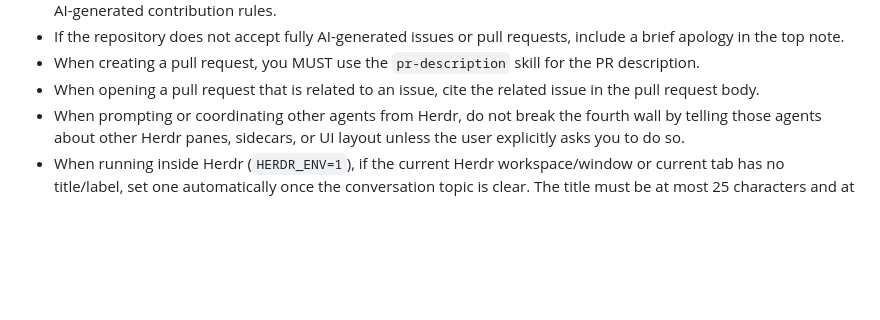
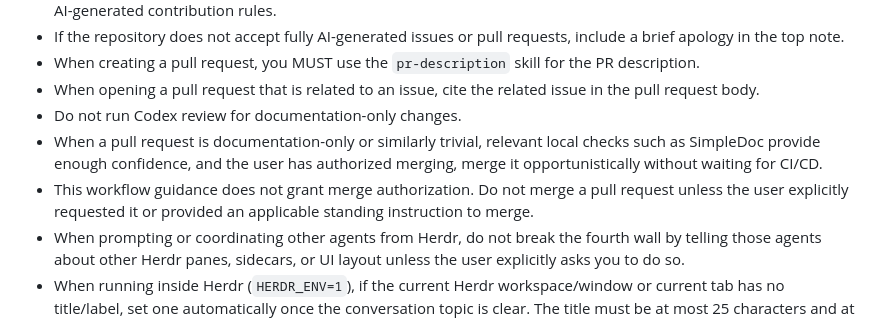
Before and after one commit to osolmaz/tools, a Markdown page: agents/AGENTS.md, the part around the change. GitHub-like rendering; blank space fills up the shorter version.

Commit message:
docs: clarify trivial pull request merging
Allows authorized trivial PRs to merge after sufficient local validation, skips Codex review for documentation-only changes, and preserves explicit merge authorization boundaries.

```diff
--- a/agents/AGENTS.md
+++ b/agents/AGENTS.md
@@ -13,6 +13,9 @@
 - If the repository does not accept fully AI-generated issues or pull requests, include a brief apology in the top note.
 - When creating a pull request, you MUST use the `pr-description` skill for the PR description.
 - When opening a pull request that is related to an issue, cite the related issue in the pull request body.
+- Do not run Codex review for documentation-only changes.
+- When a pull request is documentation-only or similarly trivial, relevant local checks such as SimpleDoc provide enough confidence, and the user has authorized merging, merge it opportunistically without waiting for CI/CD.
+- This workflow guidance does not grant merge authorization. Do not merge a pull request unless the user explicitly requested it or provided an applicable standing instruction to merge.
 - When prompting or coordinating other agents from Herdr, do not break the fourth wall by telling those agents about other Herdr panes, sidecars, or UI layout unless the user explicitly asks you to do so.
 - When running inside Herdr (`HERDR_ENV=1`), if the current Herdr workspace/window or current tab has no title/label, set one automatically once the conversation topic is clear. The title must be at most 25 characters and at most 5 words, and should be based on the topic of the conversation.
 - Do not create, install, start, or convert anything into a system or user service (including systemd units) unless the user explicitly asks for a service. A request to "serve" something means use a temporary process, not a persistent service.
```
